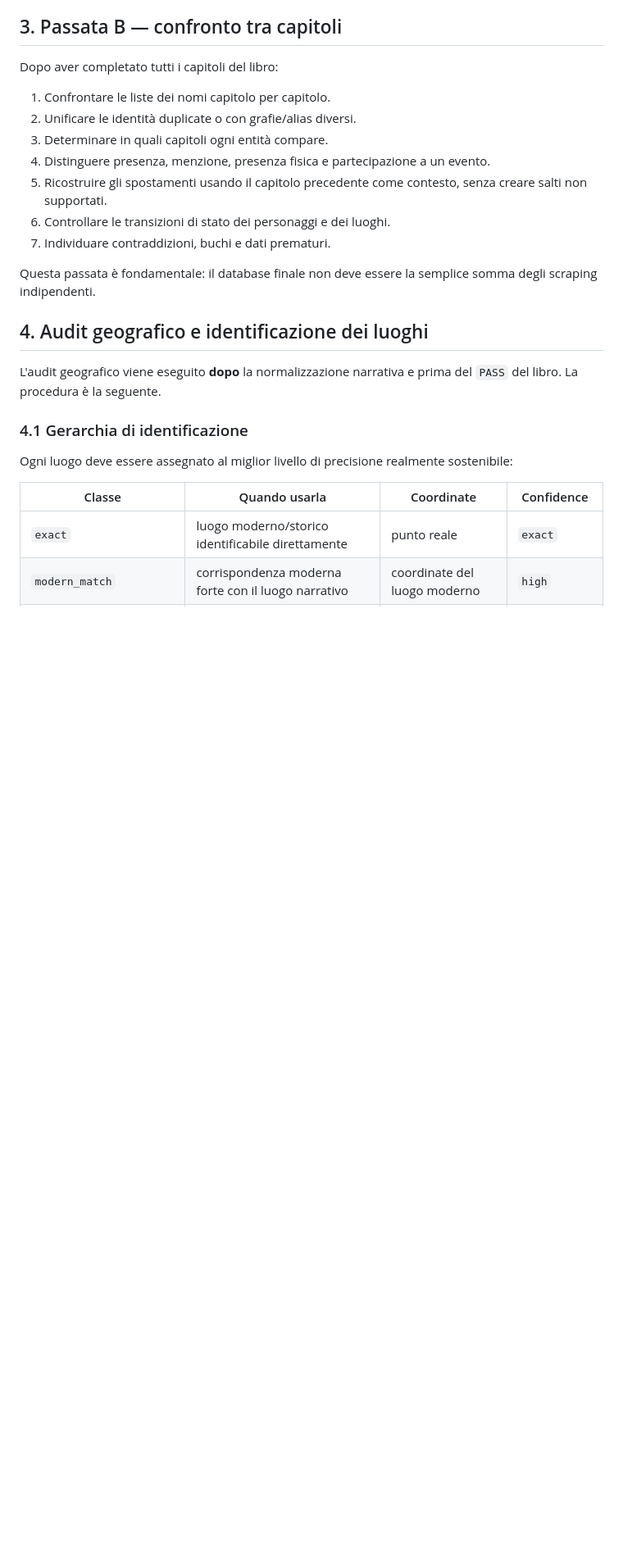
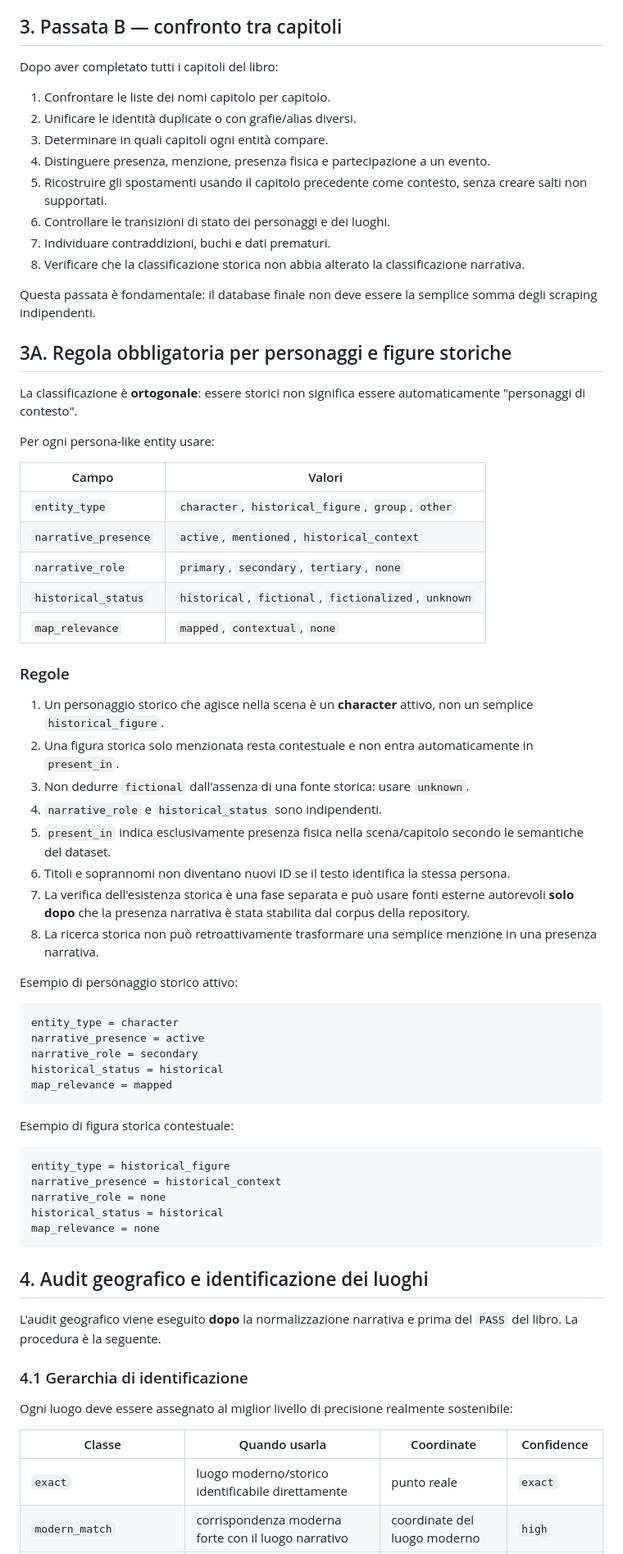
Before and after one commit to Cartaz/MusashiMap, a Markdown page: docs/book-research-workflow.md, the part around one of its changes. Shown at 82% size. GitHub-like rendering; blank space fills up the shorter version.

Commit message:
research: update character classification workflow

````diff
--- a/docs/book-research-workflow.md
+++ b/docs/book-research-workflow.md
@@ -57,8 +58,54 @@ Dopo aver completato tutti i capitoli del libro:
 5. Ricostruire gli spostamenti usando il capitolo precedente come contesto, senza creare salti non supportati.
 6. Controllare le transizioni di stato dei personaggi e dei luoghi.
 7. Individuare contraddizioni, buchi e dati prematuri.
+8. Verificare che la classificazione storica non abbia alterato la classificazione narrativa.
 
 Questa passata è fondamentale: il database finale non deve essere la semplice somma degli scraping indipendenti.
+
+## 3A. Regola obbligatoria per personaggi e figure storiche
+
+La classificazione è **ortogonale**: essere storici non significa essere automaticamente "personaggi di contesto".
+
+Per ogni persona-like entity usare:
+
+| Campo | Valori |
+|---|---|
+| `entity_type` | `character`, `historical_figure`, `group`, `other` |
+| `narrative_presence` | `active`, `mentioned`, `historical_context` |
+| `narrative_role` | `primary`, `secondary`, `tertiary`, `none` |
+| `historical_status` | `historical`, `fictional`, `fictionalized`, `unknown` |
+| `map_relevance` | `mapped`, `contextual`, `none` |
+
+### Regole
+
+1. Un personaggio storico che agisce nella scena è un **character** attivo, non un semplice `historical_figure`.
+2. Una figura storica solo menzionata resta contestuale e non entra automaticamente in `present_in`.
+3. Non dedurre `fictional` dall'assenza di una fonte storica: usare `unknown`.
+4. `narrative_role` e `historical_status` sono indipendenti.
+5. `present_in` indica esclusivamente presenza fisica nella scena/capitolo secondo le semantiche del dataset.
+6. Titoli e soprannomi non diventano nuovi ID se il testo identifica la stessa persona.
+7. La verifica dell'esistenza storica è una fase separata e può usare fonti esterne autorevoli **solo dopo** che la presenza narrativa è stata stabilita dal corpus della repository.
+8. La ricerca storica non può retroattivamente trasformare una semplice menzione in una presenza narrativa.
+
+Esempio di personaggio storico attivo:
+
+```text
+entity_type = character
+narrative_presence = active
+narrative_role = secondary
+historical_status = historical
+map_relevance = mapped
+```
+
+Esempio di figura storica contestuale:
+
+```text
+entity_type = historical_figure
+narrative_presence = historical_context
+narrative_role = none
+historical_status = historical
+map_relevance = none
+```
 
 ## 4. Audit geografico e identificazione dei luoghi
 
````
Also changed, not shown: other parts of docs/book-research-workflow.md (+5 -1 lines).
